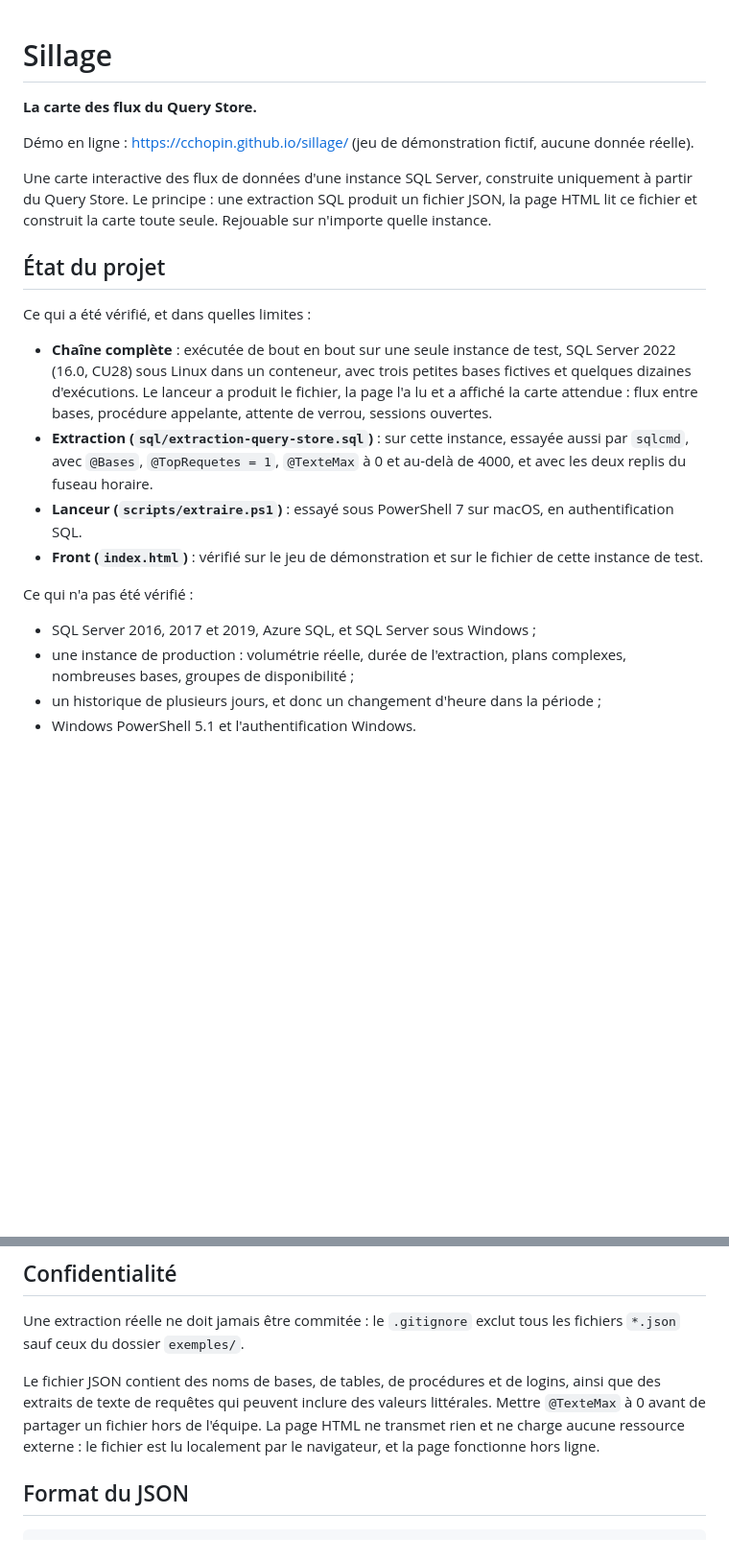
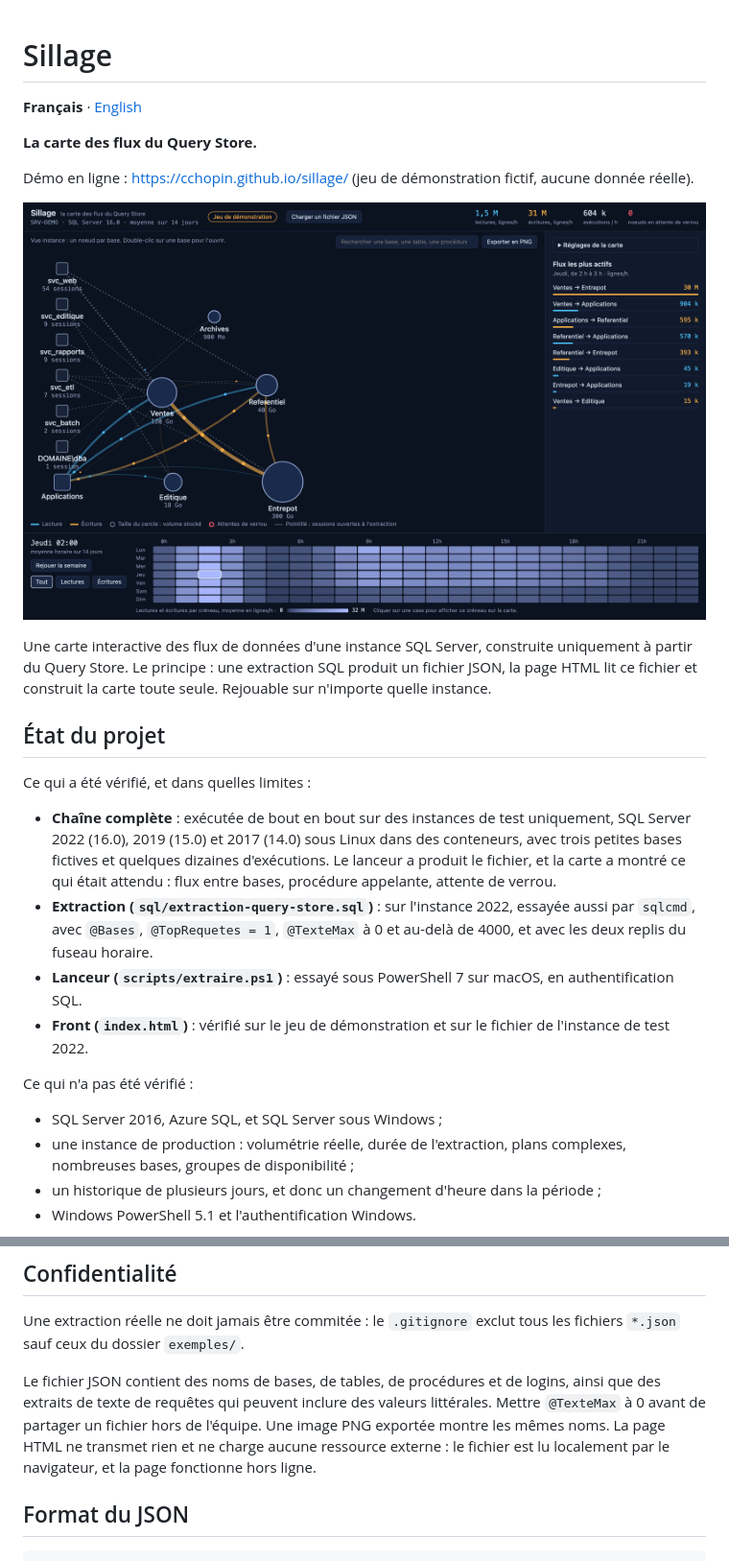
Before and after one commit to cchopin/sillage, a Markdown page: README.md, 2 parts joined by grey strips. Shown at 96% size. GitHub-like rendering; pictures changed too: docs/capture.png (added); blank space fills up the shorter version.

```diff
--- a/README.md
+++ b/README.md
@@ -1,8 +1,12 @@
 # Sillage
+
+**Français** · [English](README.en.md)
 
 **La carte des flux du Query Store.**
 
 Démo en ligne : <https://cchopin.github.io/sillage/> (jeu de démonstration fictif, aucune donnée réelle).
+
+![La carte Sillage sur le jeu de démonstration](docs/capture.png)
 
 Une carte interactive des flux de données d'une instance SQL Server, construite uniquement à partir du Query Store. Le principe : une extraction SQL produit un fichier JSON, la page HTML lit ce fichier et construit la carte toute seule. Rejouable sur n'importe quelle instance.
 
@@ -10,14 +14,14 @@ Une carte interactive des flux de données d'une instance SQL Server, construite
 
 Ce qui a été vérifié, et dans quelles limites :
 
-- **Chaîne complète** : exécutée de bout en bout sur une seule instance de test, SQL Server 2022 (16.0, CU28) sous Linux dans un conteneur, avec trois petites bases fictives et quelques dizaines d'exécutions. Le lanceur a produit le fichier, la page l'a lu et a affiché la carte attendue : flux entre bases, procédure appelante, attente de verrou, sessions ouvertes.
-- **Extraction (`sql/extraction-query-store.sql`)** : sur cette instance, essayée aussi par `sqlcmd`, avec `@Bases`, `@TopRequetes = 1`, `@TexteMax` à 0 et au-delà de 4000, et avec les deux replis du fuseau horaire.
+- **Chaîne complète** : exécutée de bout en bout sur des instances de test uniquement, SQL Server 2022 (16.0), 2019 (15.0) et 2017 (14.0) sous Linux dans des conteneurs, avec trois petites bases fictives et quelques dizaines d'exécutions. Le lanceur a produit le fichier, et la carte a montré ce qui était attendu : flux entre bases, procédure appelante, attente de verrou.
+- **Extraction (`sql/extraction-query-store.sql`)** : sur l'instance 2022, essayée aussi par `sqlcmd`, avec `@Bases`, `@TopRequetes = 1`, `@TexteMax` à 0 et au-delà de 4000, et avec les deux replis du fuseau horaire.
 - **Lanceur (`scripts/extraire.ps1`)** : essayé sous PowerShell 7 sur macOS, en authentification SQL.
-- **Front (`index.html`)** : vérifié sur le jeu de démonstration et sur le fichier de cette instance de test.
+- **Front (`index.html`)** : vérifié sur le jeu de démonstration et sur le fichier de l'instance de test 2022.
 
 Ce qui n'a pas été vérifié :
 
-- SQL Server 2016, 2017 et 2019, Azure SQL, et SQL Server sous Windows ;
+- SQL Server 2016, Azure SQL, et SQL Server sous Windows ;
 - une instance de production : volumétrie réelle, durée de l'extraction, plans complexes, nombreuses bases, groupes de disponibilité ;
 - un historique de plusieurs jours, et donc un changement d'heure dans la période ;
 - Windows PowerShell 5.1 et l'authentification Windows.
@@ -111,7 +120,7 @@ Les réglages sont mémorisés dans le navigateur. Les noeuds se déplacent à l
 
 Une extraction réelle ne doit jamais être commitée : le `.gitignore` exclut tous les fichiers `*.json` sauf ceux du dossier `exemples/`.
 
-Le fichier JSON contient des noms de bases, de tables, de procédures et de logins, ainsi que des extraits de texte de requêtes qui peuvent inclure des valeurs littérales. Mettre `@TexteMax` à 0 avant de partager un fichier hors de l'équipe. La page HTML ne transmet rien et ne charge aucune ressource externe : le fichier est lu localement par le navigateur, et la page fonctionne hors ligne.
+Le fichier JSON contient des noms de bases, de tables, de procédures et de logins, ainsi que des extraits de texte de requêtes qui peuvent inclure des valeurs littérales. Mettre `@TexteMax` à 0 avant de partager un fichier hors de l'équipe. Une image PNG exportée montre les mêmes noms. La page HTML ne transmet rien et ne charge aucune ressource externe : le fichier est lu localement par le navigateur, et la page fonctionne hors ligne.
 
 ## Format du JSON
 
```
Also changed, not shown: other parts of README.md (+7 -2 lines), README.en.md (added, +149 -0 lines), 1 other file.
